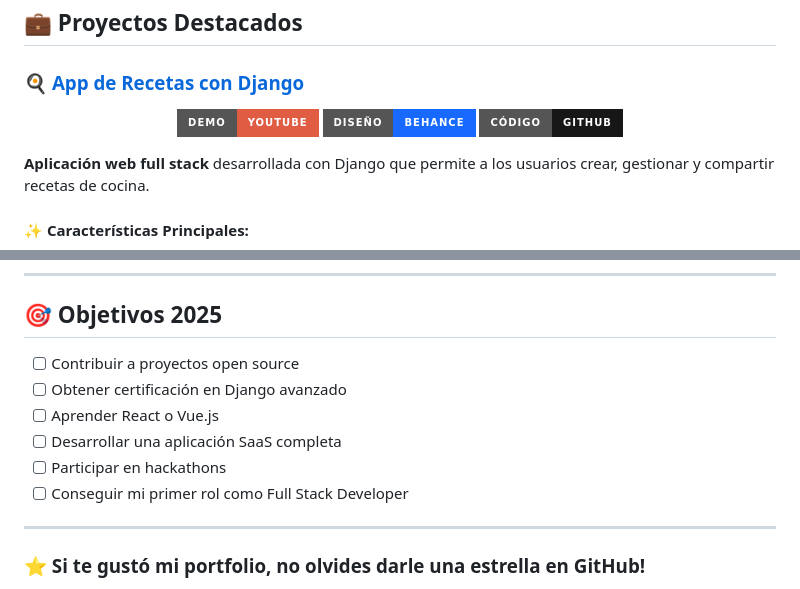
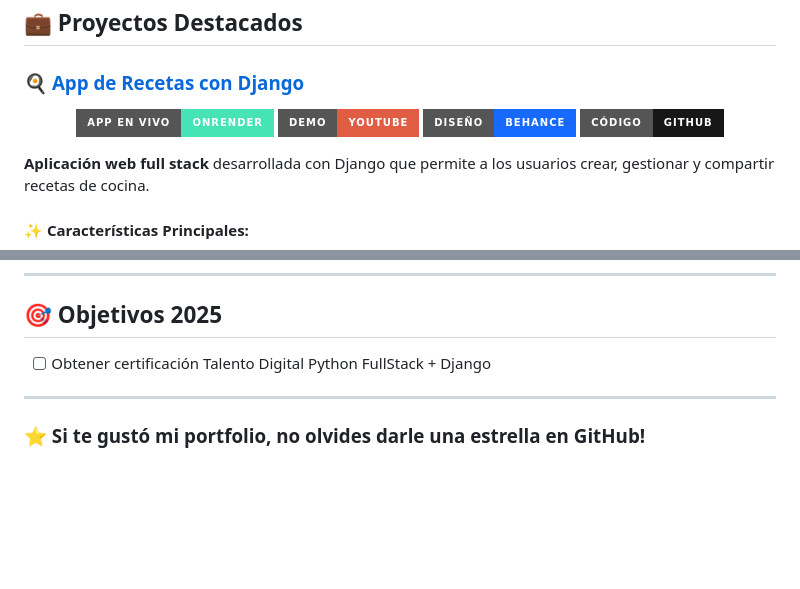
Before and after one commit to cecyramos/Portafolio, a Markdown page: README.md, 2 parts joined by grey strips. GitHub-like rendering; badges without logos; blank space fills up the shorter version.

Commit message:
Link onrender de app recetas

```diff
--- a/README.md
+++ b/README.md
@@ -30,6 +30,7 @@ Mi enfoque combina pensamiento analítico, atención al detalle y una constante
 
 <div align="center">
 
+[![App en Vivo](https://img.shields.io/badge/App_en_Vivo-OnRender-46E3B7?style=for-the-badge&logo=render)](https://evaluacion-portafolio-6.onrender.com)
 [![Demo](https://img.shields.io/badge/Demo-YouTube-red?style=for-the-badge&logo=youtube)](https://youtu.be/mKRCTpHwunk)
 [![Diseño](https://img.shields.io/badge/Diseño-Behance-1769FF?style=for-the-badge&logo=behance)](https://www.behance.net/gallery/239580537/App-de-Recetas-con-Django)
 [![Código](https://img.shields.io/badge/Código-GitHub-181717?style=for-the-badge&logo=github)](https://github.com/cecyramos/evaluacion_portafolio_6.git)
@@ -348,12 +349,7 @@ Hablo **tres idiomas** (español, inglés, francés) y tengo experiencia intercu
 
 ## 🎯 Objetivos 2025
 
-- [ ] Contribuir a proyectos open source
-- [ ] Obtener certificación en Django avanzado
-- [ ] Aprender React o Vue.js
-- [ ] Desarrollar una aplicación SaaS completa
-- [ ] Participar en hackathons
-- [ ] Conseguir mi primer rol como Full Stack Developer
+- [ ] Obtener certificación Talento Digital Python FullStack + Django
 
 ---
 
```
